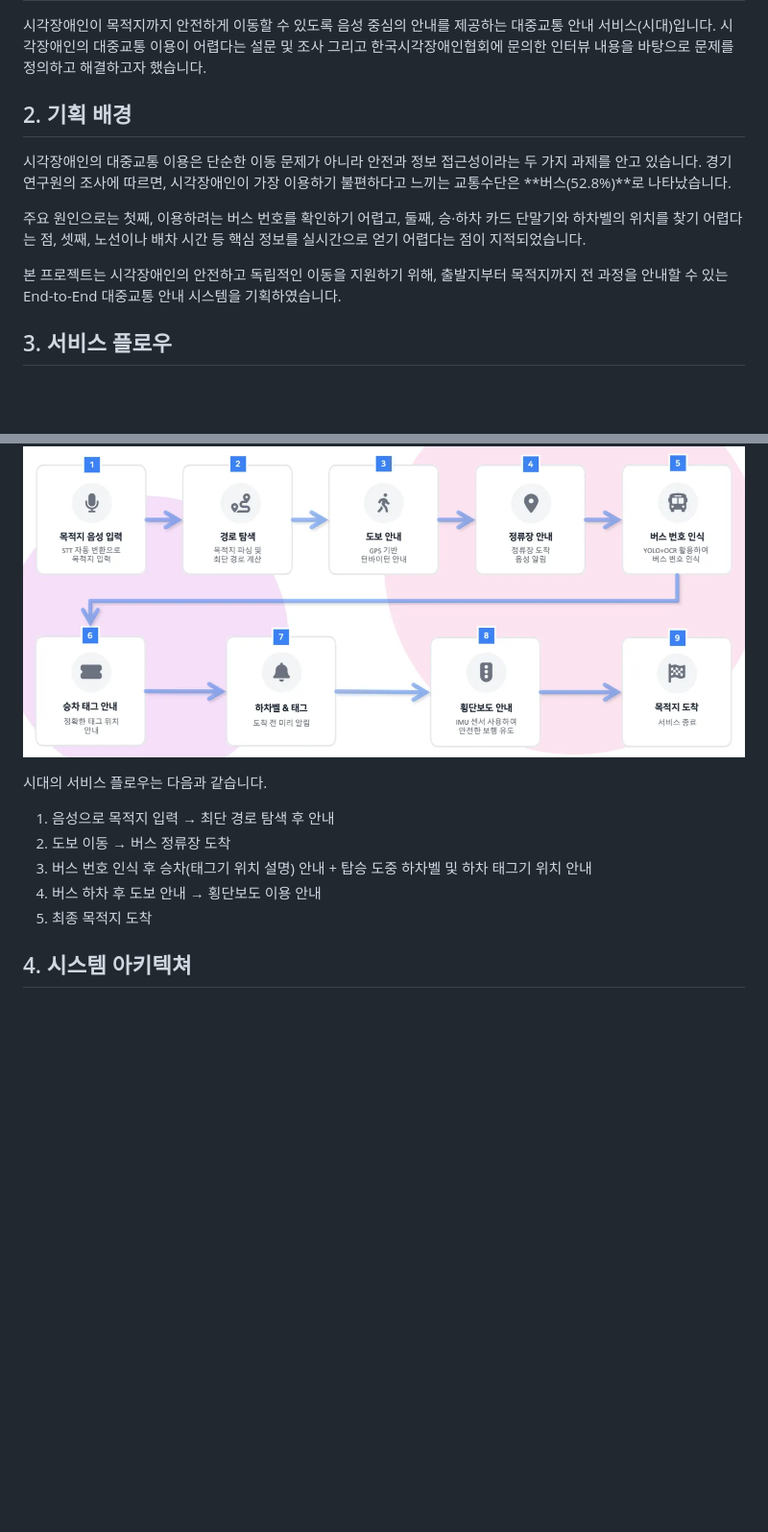
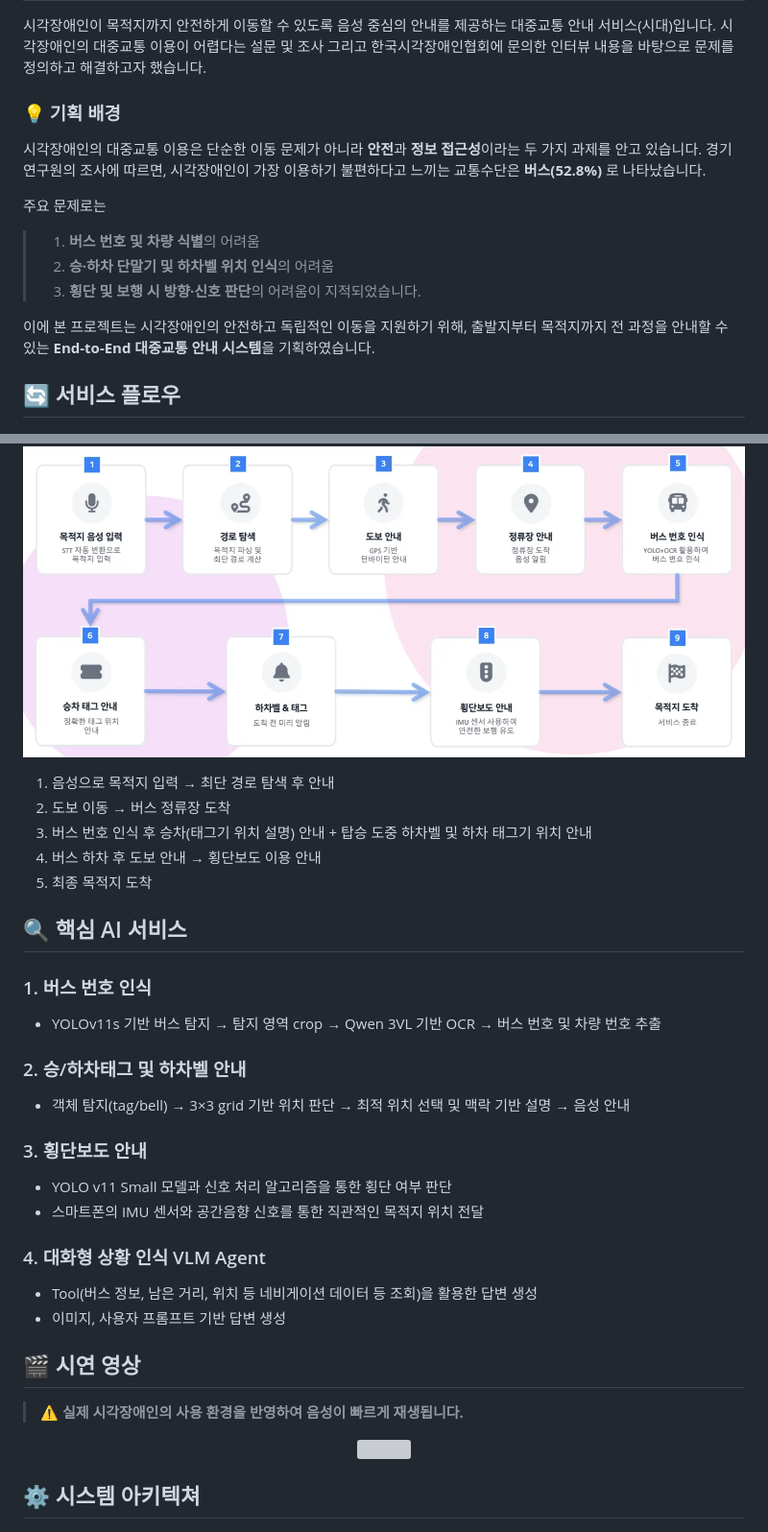
Before and after one commit to SongYerim/Finalproject-cv-12, a Markdown page: README.md, 2 parts joined by grey strips. Shown at 96% size. Rendered like a GitHub page; blank space fills up the shorter version; grey boxes are pictures that could not be loaded.

```diff
--- a/README.md
+++ b/README.md
@@ -7,22 +8,21 @@
 시각장애인이 목적지까지 안전하게 이동할 수 있도록 음성 중심의 안내를 제공하는 대중교통 안내 서비스(시대)입니다. 시각장애인의 대중교통 이용이 어렵다는 설문 및 조사 그리고 한국시각장애인협회에 문의한 인터뷰 내용을 바탕으로 문제를 정의하고 해결하고자 했습니다.
 
 
+### 💡 기획 배경
 
-## 2. 기획 배경
+시각장애인의 대중교통 이용은 단순한 이동 문제가 아니라 **안전**과 **정보 접근성**이라는 두 가지 과제를 안고 있습니다. 경기 연구원의 조사에 따르면, 시각장애인이 가장 이용하기 불편하다고 느끼는 교통수단은 **버스(52.8%)** 로 나타났습니다.
 
-시각장애인의 대중교통 이용은 단순한 이동 문제가 아니라 안전과 정보 접근성이라는 두 가지 과제를 안고 있습니다. 경기 연구원의 조사에 따르면, 시각장애인이 가장 이용하기 불편하다고 느끼는 교통수단은 **버스(52.8%)**로 나타났습니다.
+주요 문제로는
+> 1. **버스 번호 및 차량 식별**의 어려움
+> 2. **승·하차 단말기 및 하차벨 위치 인식**의 어려움
+> 3. **횡단 및 보행 시 방향·신호 판단**의 어려움이 지적되었습니다.
 
-주요 원인으로는 첫째, 이용하려는 버스 번호를 확인하기 어렵고, 둘째, 승·하차 카드 단말기와 하차벨의 위치를 찾기 어렵다는 점, 셋째, 노선이나 배차 시간 등 핵심 정보를 실시간으로 얻기 어렵다는 점이 지적되었습니다.
-
-본 프로젝트는 시각장애인의 안전하고 독립적인 이동을 지원하기 위해, 출발지부터 목적지까지 전 과정을 안내할 수 있는 End-to-End 대중교통 안내 시스템을 기획하였습니다.
+이에 본 프로젝트는 시각장애인의 안전하고 독립적인 이동을 지원하기 위해, 출발지부터 목적지까지 전 과정을 안내할 수 있는 **End-to-End 대중교통 안내 시스템**을 기획하였습니다.
 
 
-
-## 3. 서비스 플로우
+## 🔄 서비스 플로우
 
 ![서비스플로우](./assets/서비스플로우.png)
-
-시대의 서비스 플로우는 다음과 같습니다.
 
 1.  음성으로 목적지 입력 → 최단 경로 탐색 후 안내
 2.  도보 이동 → 버스 정류장 도착
@@ -30,9 +30,33 @@
 4.  버스 하차 후 도보 안내 → 횡단보도 이용 안내
 5.  최종 목적지 도착
 
+## 🔍 핵심 AI 서비스
+### 1. 버스 번호 인식
+- YOLOv11s 기반 버스 탐지 → 탐지 영역 crop → Qwen 3VL 기반 OCR → 버스 번호 및 차량 번호 추출
+
+### 2. 승/하차태그 및 하차벨 안내
+- 객체 탐지(tag/bell) → 3×3 grid 기반 위치 판단 → 최적 위치 선택 및 맥락 기반 설명 → 음성 안내
+
+### 3. 횡단보도 안내
+- YOLO v11 Small 모델과 신호 처리 알고리즘을 통한 횡단 여부 판단
+- 스마트폰의 IMU 센서와 공간음향 신호를 통한 직관적인 목적지 위치 전달
+
+### 4. 대화형 상황 인식 VLM Agent
+- Tool(버스 정보, 남은 거리, 위치 등 네비게이션 데이터 등 조회)을 활용한 답변 생성
+- 이미지, 사용자 프롬프트 기반 답변 생성
 
 
-## 4. 시스템 아키텍쳐
+## 🎬 시연 영상
+> ⚠️ **실제 시각장애인의 사용 환경을 반영하여 음성이 빠르게 재생됩니다.**
+
+<p align="center">
+  <a href="https://youtu.be/AlW0Hb4Syug">
+    <img src="./assets/시연영상.png" width="600">
+  </a>
+</p>
+
+
+## ⚙️ 시스템 아키텍쳐
 
 ![시스템아키텍쳐](./assets/시스템아키텍쳐.png)
 
```
Also changed, not shown: other parts of README.md (+10 -26 lines).
